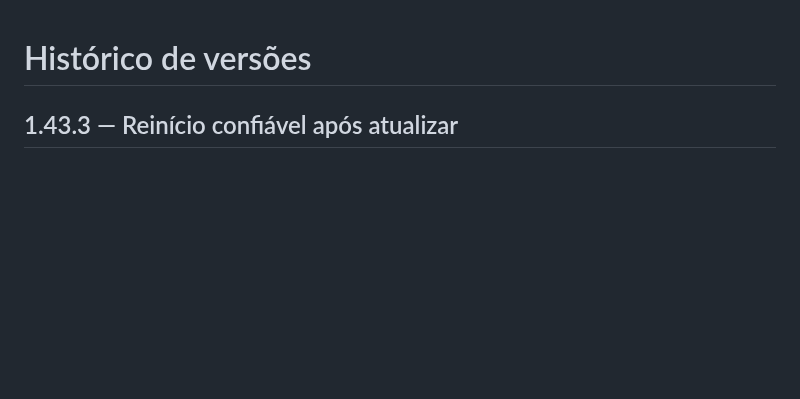
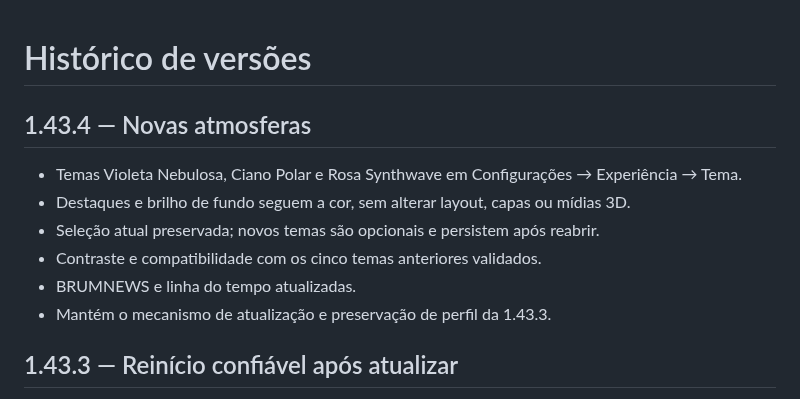
Before and after one commit to GBrum0o0/BRUMCLASSICS, a Markdown page: CHANGELOG.md, the part around the change. Rendered like a GitHub page; blank space fills up the shorter version.

```diff
--- a/CHANGELOG.md
+++ b/CHANGELOG.md
@@ -1,4 +1,13 @@
 # Histórico de versões
+
+## 1.43.4 — Novas atmosferas
+
+- Temas Violeta Nebulosa, Ciano Polar e Rosa Synthwave em Configurações → Experiência → Tema.
+- Destaques e brilho de fundo seguem a cor, sem alterar layout, capas ou mídias 3D.
+- Seleção atual preservada; novos temas são opcionais e persistem após reabrir.
+- Contraste e compatibilidade com os cinco temas anteriores validados.
+- BRUMNEWS e linha do tempo atualizadas.
+- Mantém o mecanismo de atualização e preservação de perfil da 1.43.3.
 
 ## 1.43.3 — Reinício confiável após atualizar
 
```
Also changed, not shown: README.md (+6 -4 lines), releases/v1.43.4/RELEASE-NOTES.md (added, +45 -0 lines), docs/images/nebula-theme-1.43.4.png (added), docs/images/polar-theme-1.43.4.png (added), docs/images/synthwave-theme-1.43.4.png (added), 1 other file.
